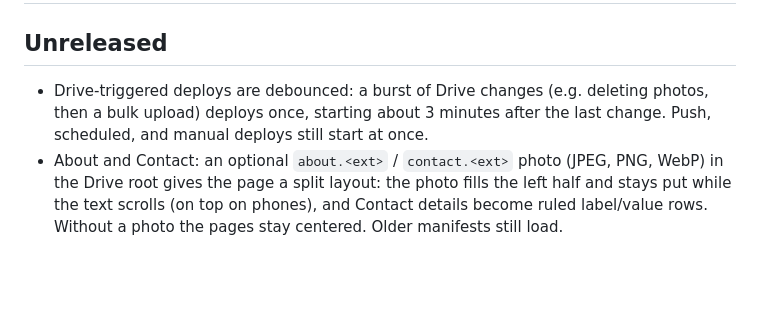
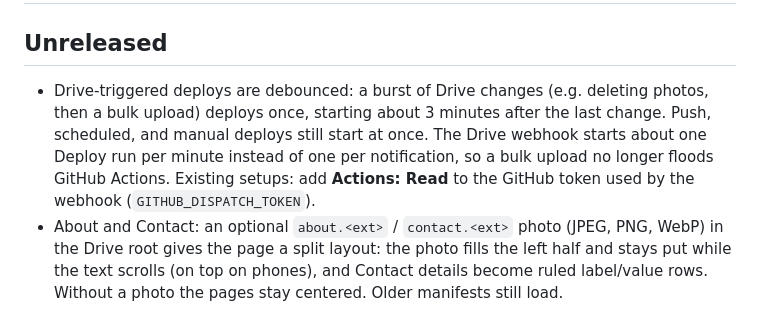
Before and after one commit to JosephSuyam/photo-portfolio, a Markdown page: CHANGELOG.md, the part around the change. Rendered like a GitHub page; blank space fills up the shorter version.

```diff
--- a/CHANGELOG.md
+++ b/CHANGELOG.md
@@ -2,7 +2,7 @@
 
 ## Unreleased
 
-- Drive-triggered deploys are debounced: a burst of Drive changes (e.g. deleting photos, then a bulk upload) deploys once, starting about 3 minutes after the last change. Push, scheduled, and manual deploys still start at once.
+- Drive-triggered deploys are debounced: a burst of Drive changes (e.g. deleting photos, then a bulk upload) deploys once, starting about 3 minutes after the last change. Push, scheduled, and manual deploys still start at once. The Drive webhook starts about one Deploy run per minute instead of one per notification, so a bulk upload no longer floods GitHub Actions. Existing setups: add **Actions: Read** to the GitHub token used by the webhook (`GITHUB_DISPATCH_TOKEN`).
 - About and Contact: an optional `about.<ext>` / `contact.<ext>` photo (JPEG, PNG, WebP) in the Drive root gives the page a split layout: the photo fills the left half and stays put while the text scrolls (on top on phones), and Contact details become ruled label/value rows. Without a photo the pages stay centered. Older manifests still load.
 - Photo protection (deterrents only): no context menu on photos or the lightbox, no dragging photos, no middle-click or Ctrl/Cmd/Shift/Alt-click opening the raw image (modified clicks open the lightbox), and no iOS long-press save. Photo counts on the index and album pages now include a separate `cover.*` file; a cover identical to a photo counts once.
 - "Cinematic" redesign: heavy uppercase Helvetica titles replace Bodoni, and the header sits over the photos. White text on photos keeps a dark fade behind it in both themes; About and Contact follow the theme. Bodoni Moda (`static/fonts/`) and the hover-preview script are removed.
```
Also changed, not shown: docs/setup.md (+2 -2 lines).
